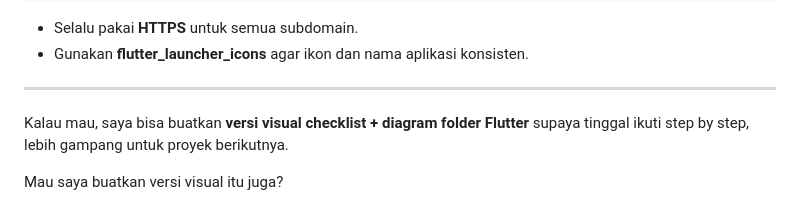
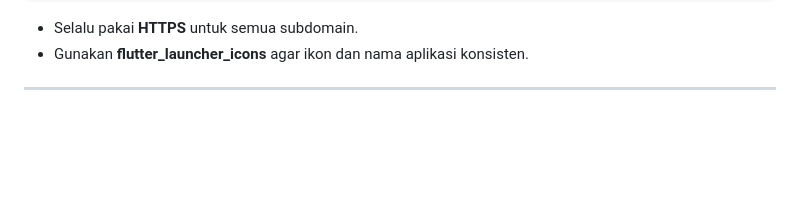
Before and after one commit to eristaufiqhidayat/hotmul_quran, a Markdown page: SETTING_API.md, the part around the change. Drawn GitHub-style; blank space fills up the shorter version.

Commit message:
21 Agustus 2025

```diff
--- a/SETTING_API.md
+++ b/SETTING_API.md
@@ -175,7 +175,3 @@ adb logcat | grep flutter
 * Gunakan **flutter\_launcher\_icons** agar ikon dan nama aplikasi konsisten.
 
 ---
-
-Kalau mau, saya bisa buatkan **versi visual checklist + diagram folder Flutter** supaya tinggal ikuti step by step, lebih gampang untuk proyek berikutnya.
-
-Mau saya buatkan versi visual itu juga?
```
